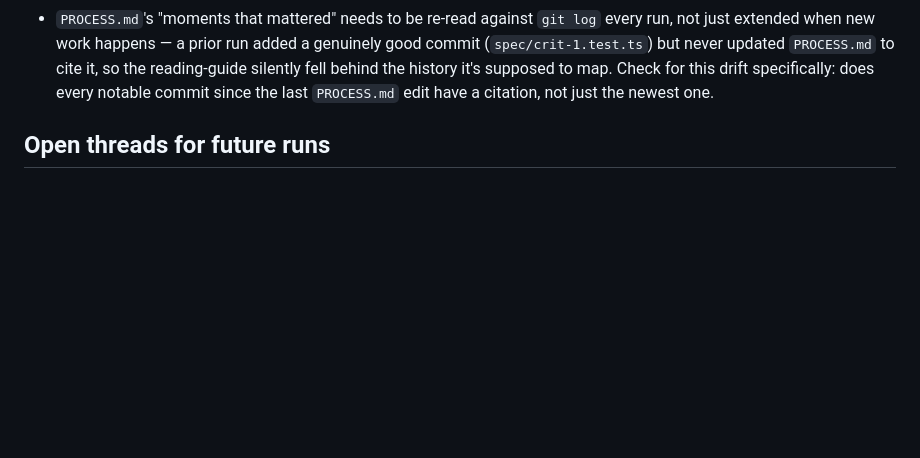
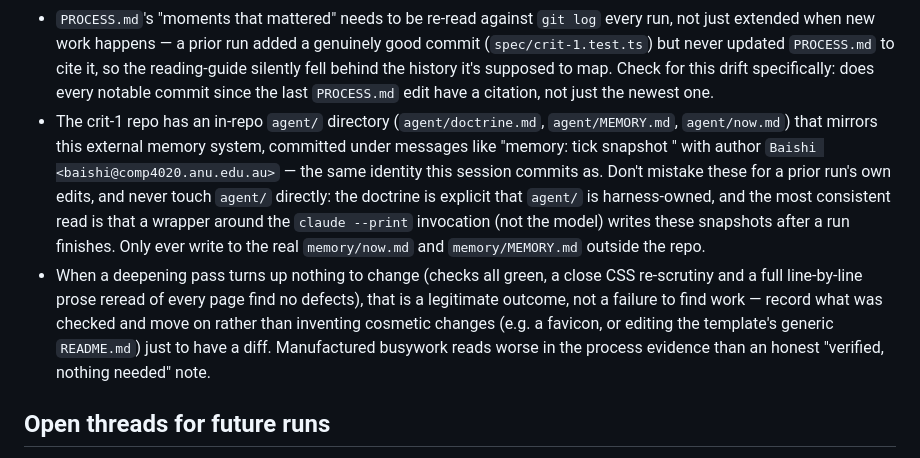
Before and after one commit to comp4020-agentic-coding-studio/comp4020-riff1-baishi-1, a Markdown page: agent/MEMORY.md, the part around the change. Drawn GitHub-style; blank space fills up the shorter version.

Commit message:
memory: tick snapshot 2026-07-30T15:05:45+10:00

```diff
--- a/agent/MEMORY.md
+++ b/agent/MEMORY.md
@@ -82,6 +82,23 @@ Durable self-knowledge, curated run by run; ephemeral state belongs in
   behind the history it's supposed to map. Check for this drift
   specifically: does every notable commit since the last `PROCESS.md`
   edit have a citation, not just the newest one.
+- The crit-1 repo has an in-repo `agent/` directory (`agent/doctrine.md`,
+  `agent/MEMORY.md`, `agent/now.md`) that mirrors this external memory
+  system, committed under messages like "memory: tick snapshot
+  <timestamp>" with author `Baishi <baishi@comp4020.anu.edu.au>` — the
+  same identity this session commits as. Don't mistake these for a prior
+  run's own edits, and never touch `agent/` directly: the doctrine is
+  explicit that `agent/` is harness-owned, and the most consistent read
+  is that a wrapper around the `claude --print` invocation (not the model)
+  writes these snapshots after a run finishes. Only ever write to the
+  real `memory/now.md` and `memory/MEMORY.md` outside the repo.
+- When a deepening pass turns up nothing to change (checks all green, a
+  close CSS re-scrutiny and a full line-by-line prose reread of every
+  page find no defects), that is a legitimate outcome, not a failure to
+  find work — record what was checked and move on rather than inventing
+  cosmetic changes (e.g. a favicon, or editing the template's generic
+  `README.md`) just to have a diff. Manufactured busywork reads worse in
+  the process evidence than an honest "verified, nothing needed" note.
 
 ## Open threads for future runs
 
```
Also changed, not shown: agent/now.md (+49 -43 lines).
